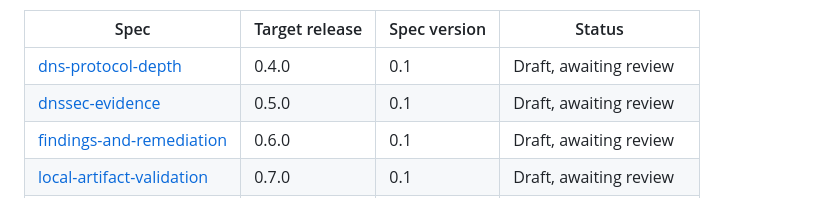
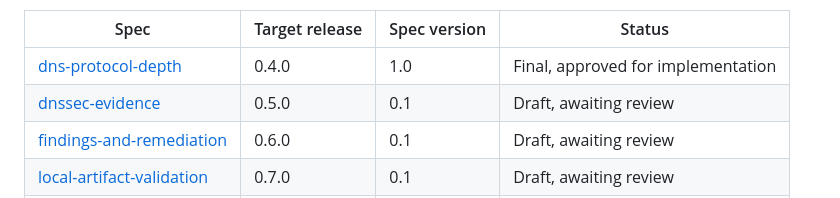
Before and after one commit to kwestic-tech/dns-email-audit, a Markdown page: docs/specs/README.md, the part around the change. GitHub-like rendering.

```diff
--- a/docs/specs/README.md
+++ b/docs/specs/README.md
@@ -44,7 +44,7 @@ rationale, the dependency map, and the group-by-group execution plan.
 
 | Spec | Target release | Spec version | Status |
 | --- | --- | --- | --- |
-| [dns-protocol-depth](dns-protocol-depth.md) | 0.4.0 | 0.1 | Draft, awaiting review |
+| [dns-protocol-depth](dns-protocol-depth.md) | 0.4.0 | 1.0 | Final, approved for implementation |
 | [dnssec-evidence](dnssec-evidence.md) | 0.5.0 | 0.1 | Draft, awaiting review |
 | [findings-and-remediation](findings-and-remediation.md) | 0.6.0 | 0.1 | Draft, awaiting review |
 | [local-artifact-validation](local-artifact-validation.md) | 0.7.0 | 0.1 | Draft, awaiting review |
```
Also changed, not shown: docs/specs/dns-protocol-depth.md (+80 -87 lines), 1 other file.
